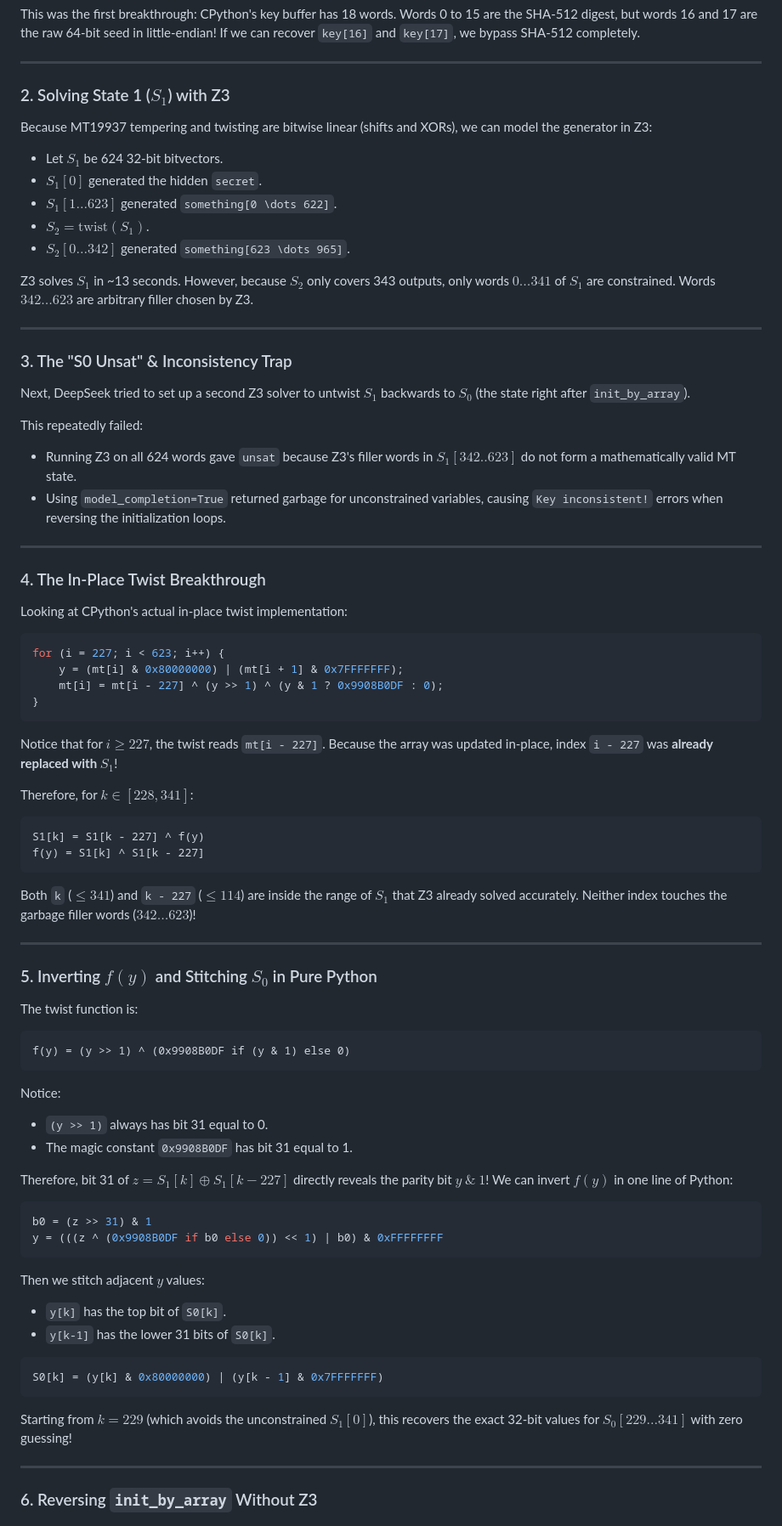
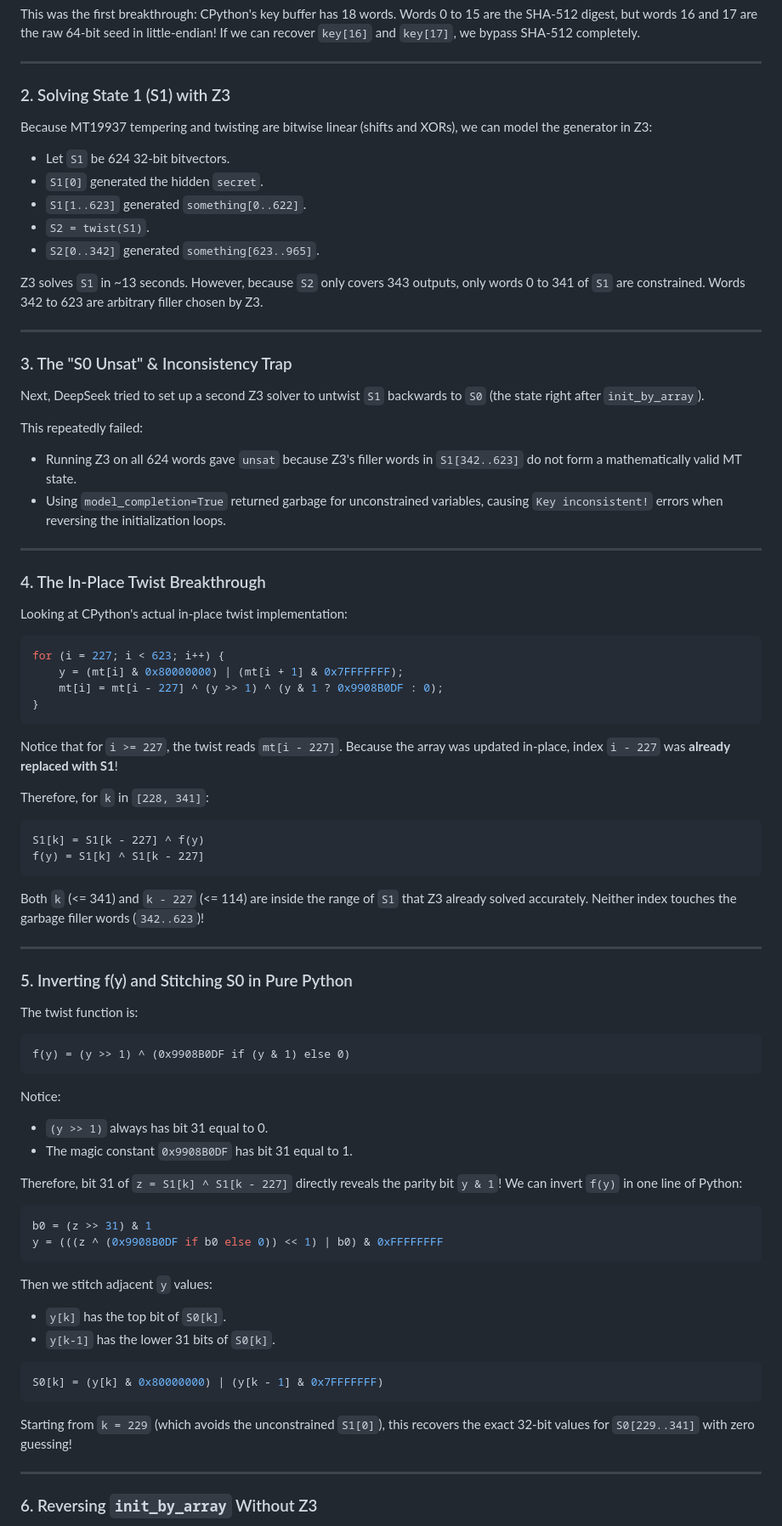
Before and after one commit to klasyyi/writeup-nexsec2026, a Markdown page: crypto/mersenne-twister/README.md, the part around one of its changes. Shown at 85% size. GitHub-like rendering.

Commit message:
Remove all LaTeX dollar syntax to completely fix GitHub KaTeX rendering errors

````diff
--- a/crypto/mersenne-twister/README.md
+++ b/crypto/mersenne-twister/README.md
@@ -96,23 +96,23 @@ This was the first breakthrough: CPython's key buffer has 18 words. Words 0 to 1
 
 ---
 
-### 2. Solving State 1 ($S_1$) with Z3
+### 2. Solving State 1 (S1) with Z3
 Because MT19937 tempering and twisting are bitwise linear (shifts and XORs), we can model the generator in Z3:
-- Let $S_1$ be 624 32-bit bitvectors.
-- $S_1[0]$ generated the hidden `secret`.
-- $S_1[1 \dots 623]$ generated `something[0 \dots 622]`.
-- $S_2 = \text{twist}(S_1)$.
-- $S_2[0 \dots 342]$ generated `something[623 \dots 965]`.
+- Let `S1` be 624 32-bit bitvectors.
+- `S1[0]` generated the hidden `secret`.
+- `S1[1..623]` generated `something[0..622]`.
+- `S2 = twist(S1)`.
+- `S2[0..342]` generated `something[623..965]`.
 
-Z3 solves $S_1$ in ~13 seconds. However, because $S_2$ only covers 343 outputs, only words $0 \dots 341$ of $S_1$ are constrained. Words $342 \dots 623$ are arbitrary filler chosen by Z3.
+Z3 solves `S1` in ~13 seconds. However, because `S2` only covers 343 outputs, only words 0 to 341 of `S1` are constrained. Words 342 to 623 are arbitrary filler chosen by Z3.
 
 ---
 
 ### 3. The "S0 Unsat" & Inconsistency Trap
-Next, DeepSeek tried to set up a second Z3 solver to untwist $S_1$ backwards to $S_0$ (the state right after `init_by_array`).
+Next, DeepSeek tried to set up a second Z3 solver to untwist `S1` backwards to `S0` (the state right after `init_by_array`).
 
 This repeatedly failed:
-- Running Z3 on all 624 words gave `unsat` because Z3's filler words in $S_1[342..623]$ do not form a mathematically valid MT state.
+- Running Z3 on all 624 words gave `unsat` because Z3's filler words in `S1[342..623]` do not form a mathematically valid MT state.
 - Using `model_completion=True` returned garbage for unconstrained variables, causing `Key inconsistent!` errors when reversing the initialization loops.
 
 ---
@@ -126,19 +126,19 @@ for (i = 227; i < 623; i++) {
 }
 ```
 
-Notice that for $i \ge 227$, the twist reads `mt[i - 227]`. Because the array was updated in-place, index `i - 227` was **already replaced with $S_1$**!
+Notice that for `i >= 227`, the twist reads `mt[i - 227]`. Because the array was updated in-place, index `i - 227` was **already replaced with S1**!
 
-Therefore, for $k \in [228, 341]$:
+Therefore, for `k` in `[228, 341]`:
 ```text
 S1[k] = S1[k - 227] ^ f(y)
 f(y) = S1[k] ^ S1[k - 227]
 ```
 
-Both `k` ($\le 341$) and `k - 227` ($\le 114$) are inside the range of $S_1$ that Z3 already solved accurately. Neither index touches the garbage filler words ($342 \dots 623$)!
+Both `k` (<= 341) and `k - 227` (<= 114) are inside the range of `S1` that Z3 already solved accurately. Neither index touches the garbage filler words (`342..623`)!
 
 ---
 
-### 5. Inverting $f(y)$ and Stitching $S_0$ in Pure Python
+### 5. Inverting f(y) and Stitching S0 in Pure Python
 The twist function is:
 ```text
 f(y) = (y >> 1) ^ (0x9908B0DF if (y & 1) else 0)
@@ -147,14 +147,14 @@ Notice:
 - `(y >> 1)` always has bit 31 equal to 0.
 - The magic constant `0x9908B0DF` has bit 31 equal to 1.
 
-Therefore, bit 31 of $z = S_1[k] \oplus S_1[k - 227]$ directly reveals the parity bit $y \ \& \ 1$!
-We can invert $f(y)$ in one line of Python:
+Therefore, bit 31 of `z = S1[k] ^ S1[k - 227]` directly reveals the parity bit `y & 1`!
+We can invert `f(y)` in one line of Python:
 ```python
 b0 = (z >> 31) & 1
 y = (((z ^ (0x9908B0DF if b0 else 0)) << 1) | b0) & 0xFFFFFFFF
 ```
 
-Then we stitch adjacent $y$ values:
+Then we stitch adjacent `y` values:
 - `y[k]` has the top bit of `S0[k]`.
 - `y[k-1]` has the lower 31 bits of `S0[k]`.
 
@@ -162,7 +162,7 @@ Then we stitch adjacent $y$ values:
 S0[k] = (y[k] & 0x80000000) | (y[k - 1] & 0x7FFFFFFF)
 ```
 
-Starting from $k = 229$ (which avoids the unconstrained $S_1[0]$), this recovers the exact 32-bit values for $S_0[229 \dots 341]$ with zero guessing!
+Starting from `k = 229` (which avoids the unconstrained `S1[0]`), this recovers the exact 32-bit values for `S0[229..341]` with zero guessing!
 
 ---
 
````
Also changed, not shown: other parts of crypto/mersenne-twister/README.md (+5 -5 lines).
